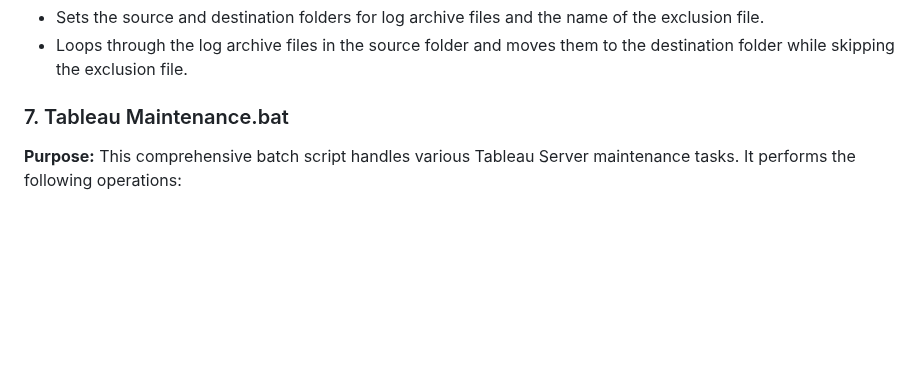
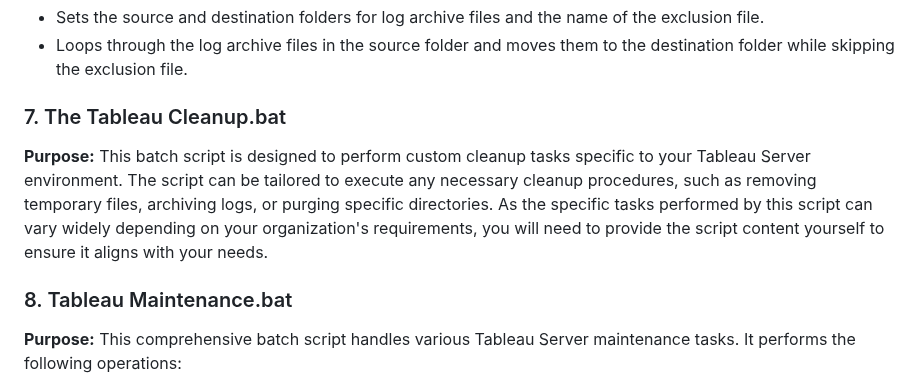
Before and after one commit to ikhsannur1996/tableau-server, a Markdown page: tableau-maintenance/README.md, the part around the change. Rendered like a GitHub page; blank space fills up the shorter version.

```diff
--- a/tableau-maintenance/README.md
+++ b/tableau-maintenance/README.md
@@ -49,7 +49,10 @@ This documentation provides a comprehensive overview of the batch scripts includ
 - Sets the source and destination folders for log archive files and the name of the exclusion file.
 - Loops through the log archive files in the source folder and moves them to the destination folder while skipping the exclusion file.
 
-### 7. Tableau Maintenance.bat
+### 7. The Tableau Cleanup.bat
+**Purpose:** This batch script is designed to perform custom cleanup tasks specific to your Tableau Server environment. The script can be tailored to execute any necessary cleanup procedures, such as removing temporary files, archiving logs, or purging specific directories. As the specific tasks performed by this script can vary widely depending on your organization's requirements, you will need to provide the script content yourself to ensure it aligns with your needs.
+
+### 8. Tableau Maintenance.bat
 
 **Purpose:** This comprehensive batch script handles various Tableau Server maintenance tasks. It performs the following operations:
 
```
